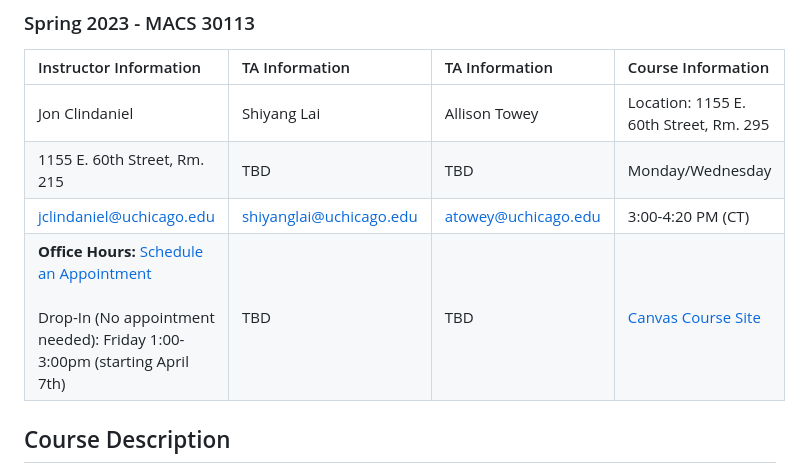
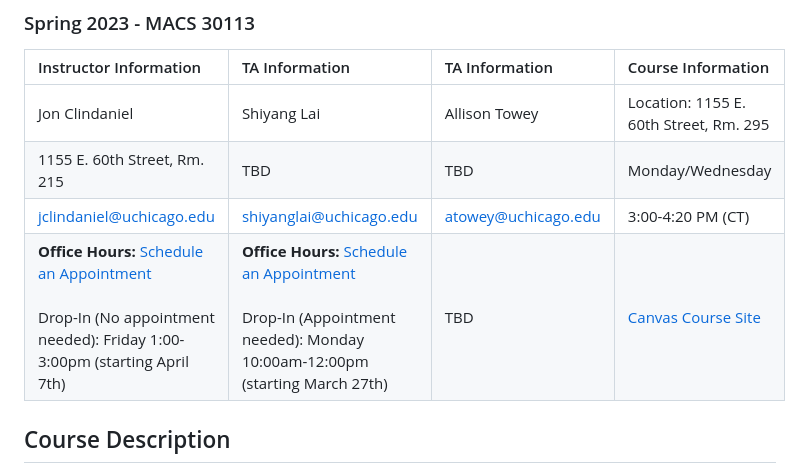
Before and after one commit to macs30113-s23/course-materials, a Markdown page: README.md, the part around one of its changes. Drawn GitHub-style.

Commit message:
Update README.md
Shiyang Update Office Hour

```diff
--- a/README.md
+++ b/README.md
@@ -9,7 +10,7 @@
 | Jon Clindaniel               | Shiyang Lai        | Allison Towey | Location: 1155 E. 60th Street, Rm. 295   |
 | 1155 E. 60th Street, Rm. 215 | TBD                | TBD | Monday/Wednesday       |
 | jclindaniel@uchicago.edu     | shiyanglai@uchicago.edu | atowey@uchicago.edu | 3:00-4:20 PM (CT) |
-| **Office Hours:** [Schedule an Appointment][jon_oh]<br/><br/> Drop-In (No appointment needed): Friday 1:00-3:00pm (starting April 7th) | TBD | TBD | [Canvas Course Site][canvas_url] |
+| **Office Hours:** [Schedule an Appointment][jon_oh]<br/><br/> Drop-In (No appointment needed): Friday 1:00-3:00pm (starting April 7th) | **Office Hours:** [Schedule an Appointment][shiyang_oh]<br/><br/> Drop-In (Appointment needed): Monday 10:00am-12:00pm (starting March 27th) | TBD | [Canvas Course Site][canvas_url] |
 
 ## Course Description
 Computational social scientists increasingly need to grapple with data that is too big and code that is too resource intensive to run on a local machine. Using Python, students in this course will learn how to effectively scale their computational methods beyond their local machines -- optimizing and parallelizing their code across clusters of CPUs and GPUs, both on-premises and in the cloud. The focus of the course will be on social scientific applications, such as: accelerating social simulations by several orders of magnitude, processing large amounts of social media data in real-time, and training machine learning models on economic datasets that are too large for an average laptop to handle.
```
Also changed, not shown: other parts of README.md (+1 -0 lines).
